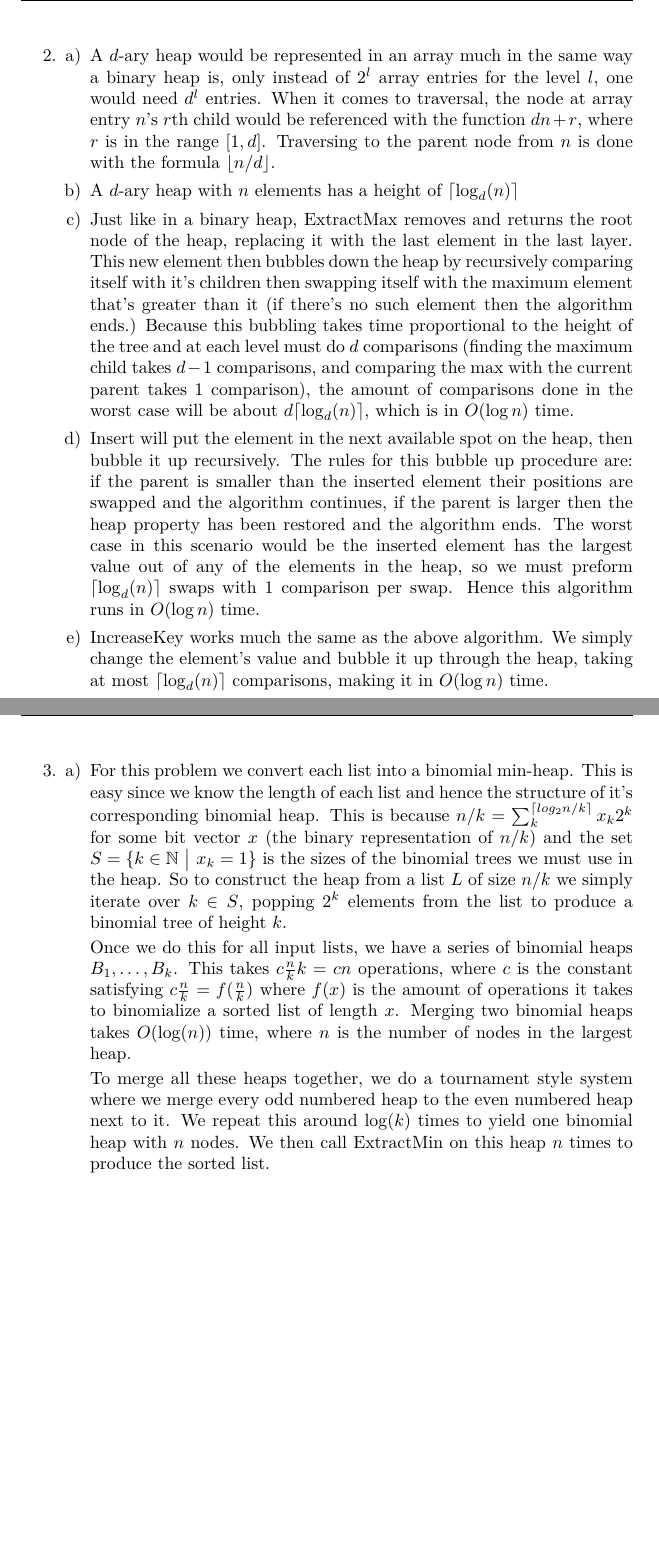
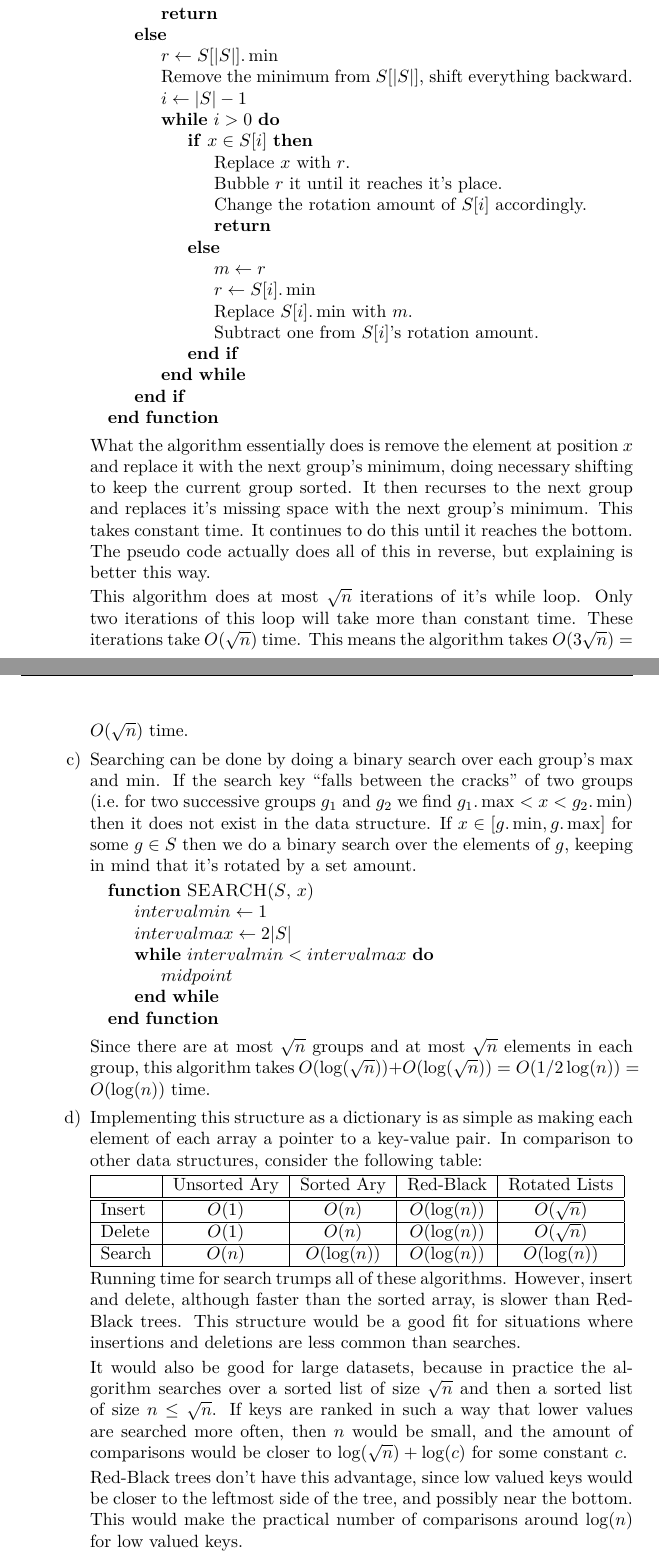
Before and after one commit to CeltonMcGrath/y2-homework, a LaTeX problem sheet (CSC265/Assignment2/document.tex): two parts of pages 3 and 4 of 4 before the commit and two parts of pages 7 and 8 of 8 after it, joined at a grey line, cut at the place of the change, the shorter picture padded with empty space. Compiled offline with pdfLaTeX.

Commit message:
IMAGINE IF I FORGOT TO COMMIT?

```diff
--- a/CSC265/Assignment2/document.tex
+++ b/CSC265/Assignment2/document.tex
@@ -11,9 +11,10 @@
 \usepackage{ amssymb }
 \usepackage{mathtools}
 \usepackage{fancyhdr}
+\usepackage{algpseudocode}
 \pagestyle{fancy}
 
-\lhead{Assignment 1 - CSC265}
+\lhead{Assignment 2 - CSC265}
 \rhead{David Knott, \#999817685}
 
 \DeclarePairedDelimiter{\ceil}{\lceil}{\rceil}
@@ -100,8 +87 @@
 	\item
-	\begin{enumerate}[a)]
-		\item A $d$-ary heap would be represented in an array much in the same way a binary heap is, only instead of $2^l$ array entries for the level $l$, one would need $d^l$ entries. When it comes to traversal, the node at array entry $n$'s $r$th child would be referenced with the function $dn + r$, where $r$ is in the range $[1, d]$. Traversing to the parent node from $n$ is done with the formula $\floor{n/d}$.
-		\item A $d$-ary heap with $n$ elements has a height of $\ceil{\log_d(n)}$
-		\item Just like in a binary heap, ExtractMax removes and returns the root node of the heap, replacing it with the last element in the last layer. This new element then bubbles down the heap by recursively comparing itself with it's children then swapping itself with the maximum element that's greater than it (if there's no such element then the algorithm ends.) Because this bubbling takes time proportional to the height of the tree and at each level must do $d$ comparisons (finding the maximum child takes $d-1$ comparisons, and comparing the max with the current parent takes $1$ comparison), the amount of comparisons done in the worst case will be about $d \ceil{\log_d(n)}$, which is in $O(\log n)$ time.
-		\item Insert will put the element in the next available spot on the heap, then bubble it up recursively. The rules for this bubble up procedure are: if the parent is smaller than the inserted element their positions are swapped and the algorithm continues, if the parent is larger then the heap property has been restored and the algorithm ends. The worst case in this scenario would be the inserted element has the largest value out of any of the elements in the heap, so we must preform $\ceil{\log_d(n)}$ swaps with 1 comparison per swap. Hence this algorithm runs in $O(\log n)$ time.
-		\item IncreaseKey works much the same as the above algorithm. We simply change the element's value and bubble it up through the heap, taking at most $\ceil{\log_d(n)}$ comparisons, making it in $O(\log n)$ time.
-	\end{enumerate}
@@ -110,4 +100,3 @@
 	\begin{enumerate}[a)]
-		\item For this problem we convert each list into a binomial min-heap. This is easy since we know the length of each list and hence the structure of it's corresponding binomial heap. This is because $n/k = \sum_k^{\ceil{log_2 n/k}} x_k 2^k$ for some bit vector $x$ (the binary representation of $n/k$) and the set $S = \{ k \in \mathbb{N} \ \big|\ x_k = 1 \}$ is the sizes of the binomial trees we must use in the heap. So to construct the heap from a list $L$ of size $n/k$ we simply iterate over $k \in S$, popping $2^k$ elements from the list to produce a binomial tree of height $k$.
+		\item For insertion, for each step in the algorithm we maintain the property that the $k^{th}$ group has at most $k$ elements. This means every time we insert an element into a full group we must take one out. Taking advantage of this fact, consider the following sub algorithm:
 
-		Once we do this for all input lists, we have a series of binomial heaps $B_1,\dots,B_k$. This takes $c \frac{n}{k}k = cn$ operations, where $c$ is the constant satisfying $c\frac{n}{k} = f(\frac{n}{k})$ where $f(x)$ is the amount of operations it takes to binomialize a sorted list of length $x$. Merging two binomial heaps takes $O(\log(n))$ time, where $n$ is the number of nodes in the largest heap.
@@ -114,2 +108 @@
 
-		To merge all these heaps together, we do a tournament style system where we merge every odd numbered heap to the even numbered heap next to it. We repeat this around $\log(k)$ times to yield one binomial heap with $n$ nodes. We then call ExtractMin on this heap $n$ times to produce the sorted list.
@@ -116,5 +143,63 @@
+				\State Subtract one from the rotation amount if $x$ was a minimum.
+				\State \Return
+			\Else
+				\State $r \gets S[|S|].\min$
+				\State Remove the minimum from $S[|S|]$, shift everything backward.
+				\State $i \gets |S|-1$
+				\While{$i > 0$}
+					\If{$x \in S[i]$}
+						\State Replace $x$ with $r$.
+						\State Bubble $r$ it until it reaches it's place.
+						\State Change the rotation amount of $S[i]$ accordingly.
+						\State \Return
+					\Else
+						\State $m \gets r$
+						\State $r \gets S[i].\min$
+						\State Replace $S[i].\min$ with $m$.
+						\State Subtract one from $S[i]$'s rotation amount.
+					\EndIf
+				\EndWhile
+			\EndIf
+		\EndFunction
+		\end{algorithmic}
+		What the algorithm essentially does is remove the element at position $x$ and replace it with the next group's minimum, doing necessary shifting to keep the current group sorted. It then recurses to the next group and replaces it's missing space with the next group's minimum. This takes constant time. It continues to do this until it reaches the bottom. The pseudo code actually does all of this in reverse, but explaining is better this way.
+
+		This algorithm does at most $\sqrt{n}$ iterations of it's while loop. Only two iterations of this loop will take more than constant time. These iterations take $O(\sqrt{n})$ time. This means the algorithm takes $O(3 \sqrt{n}) = O(\sqrt{n})$ time.
+
+		\item Searching can be done by doing a binary search over each group's max and min. If the search key ``falls between the cracks'' of two groups (i.e.\ for two successive groups $g_1$ and $g_2$ we find $g_1.\max < x < g_2.\min$) then it does not exist in the data structure. If $x \in [g.\min, g.\max]$ for some $g \in S$ then we do a binary search over the elements of $g$, keeping in mind that it's rotated by a set amount.
+		\begin{algorithmic}
+		\Function{SEARCH}{$S$, $x$}
+			\State $intervalmin \gets 1$
+			\State $intervalmax \gets 2|S|$
+			\While{$intervalmin < intervalmax$}
+				\State $midpoint$
+			\EndWhile
+		\EndFunction
+		\end{algorithmic}
+
+		Since there are at most $\sqrt{n}$ groups and at most $\sqrt{n}$ elements in each group, this algorithm takes $O(\log(\sqrt{n}))+O(\log(\sqrt{n})) = O(1/2 \log(n)) = O(\log(n))$ time.
+
+		\item Implementing this structure as a dictionary is as simple as making each element of each array a pointer to a key-value pair. In comparison to other data structures, consider the following table:
+
+		\begin{tabular}{|l|c|c|c|c|}
+		  \hline
+		   & Unsorted Ary & Sorted Ary & Red-Black & Rotated Lists \\
+		  \hline \hline
+		  Insert & $O(1)$ & $O(n)$ & $O(\log(n))$ & $O(\sqrt{n})$ \\
+		  \hline
+		  Delete & $O(1)$ & $O(n)$ & $O(\log(n))$ & $O(\sqrt{n})$ \\
+		  \hline
+		  Search & $O(n)$ & $O(\log(n))$ & $O(\log(n))$ & $O(\log(n))$ \\
+		  \hline
+		\end{tabular}
+
+		Running time for search trumps all of these algorithms. However, insert and delete, although faster than the sorted array, is slower than Red-Black trees. This structure would be a good fit for situations where insertions and deletions are less common than searches.
+
+		It would also be good for large datasets, because in practice the algorithm searches over a sorted list of size $\sqrt{n}$ and then a sorted list of size $n \leq \sqrt{n}$. If keys are ranked in such a way that lower values are searched more often, then $n$ would be small, and the amount of comparisons would be closer to $\log(\sqrt{n}) + \log(c)$ for some constant $c$.
+
+		Red-Black trees don't have this advantage, since low valued keys would be closer to the leftmost side of the tree, and possibly near the bottom. This would make the practical number of comparisons around $\log(n)$ for low valued keys.
+
 	\end{enumerate}
-
 
 \end{enumerate}
 \end{document}
```
Also changed, not shown: CSC265/Assignment2/document.pdf, CSC265/Assignment2/document.tex (107 more changed lines), 1 other file.
